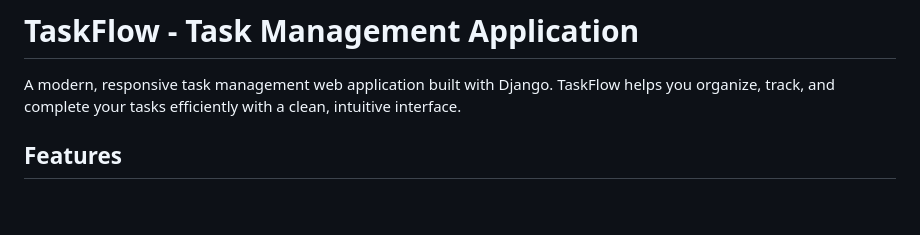
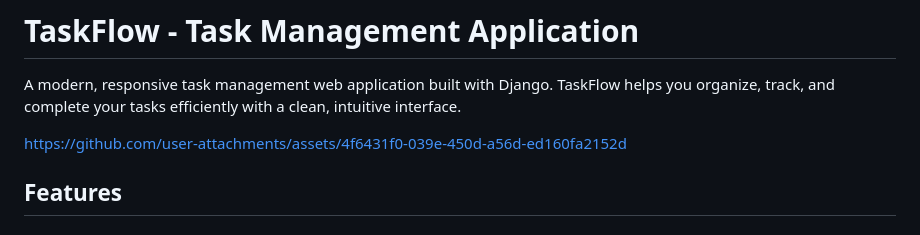
Before and after one commit to sdhlyhb/ai-dev-tools-zoomcamp-2025, a Markdown page: hw01-TODO/README.md, the part around the change. GitHub-like rendering; blank space fills up the shorter version.

Commit message:
Add demo to HW01

```diff
--- a/hw01-TODO/README.md
+++ b/hw01-TODO/README.md
@@ -1,6 +1,11 @@
 # TaskFlow - Task Management Application
 
 A modern, responsive task management web application built with Django. TaskFlow helps you organize, track, and complete your tasks efficiently with a clean, intuitive interface.
+
+
+
+https://github.com/user-attachments/assets/4f6431f0-039e-450d-a56d-ed160fa2152d
+
 
 ## Features
 
```
